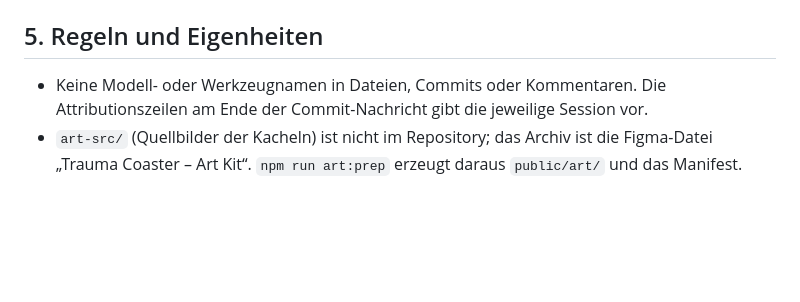
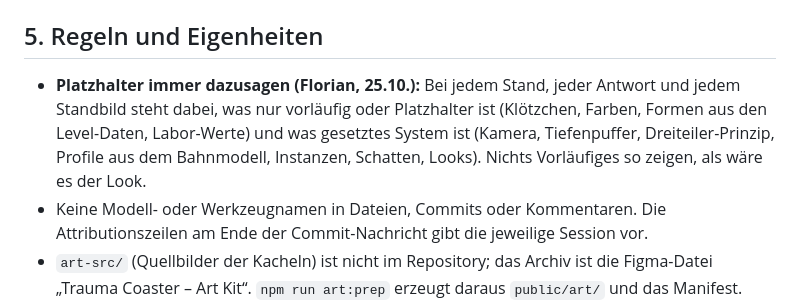
Before and after one commit to nicolehahn2890/Traumacoaster, a Markdown page: docs/HANDOVER.md, the part around the change. GitHub-like rendering; blank space fills up the shorter version.

Commit message:
Übergabe: Platzhalter werden bei jedem Stand ausdrücklich genannt
docs/HANDOVER.md, Abschnitt 5: Regel von Florian (25.10.): Bei jedem Stand,
jeder Antwort und jedem Standbild steht dabei, was vorläufig oder Platzhalter
ist und was gesetztes System.

Co-Authored-By: Claude Fable 5.1 <noreply@anthropic.com>

```diff
--- a/docs/HANDOVER.md
+++ b/docs/HANDOVER.md
@@ -180,6 +180,10 @@ ansehen.
 
 ## 5. Regeln und Eigenheiten
 
+- **Platzhalter immer dazusagen (Florian, 25.10.):** Bei jedem Stand, jeder Antwort und jedem Standbild steht dabei, was
+  nur vorläufig oder Platzhalter ist (Klötzchen, Farben, Formen aus den Level-Daten, Labor-Werte) und was gesetztes
+  System ist (Kamera, Tiefenpuffer, Dreiteiler-Prinzip, Profile aus dem Bahnmodell, Instanzen, Schatten, Looks). Nichts
+  Vorläufiges so zeigen, als wäre es der Look.
 - Keine Modell- oder Werkzeugnamen in Dateien, Commits oder Kommentaren. Die Attributionszeilen am Ende
   der Commit-Nachricht gibt die jeweilige Session vor.
 - `art-src/` (Quellbilder der Kacheln) ist nicht im Repository; das Archiv ist die Figma-Datei
```
